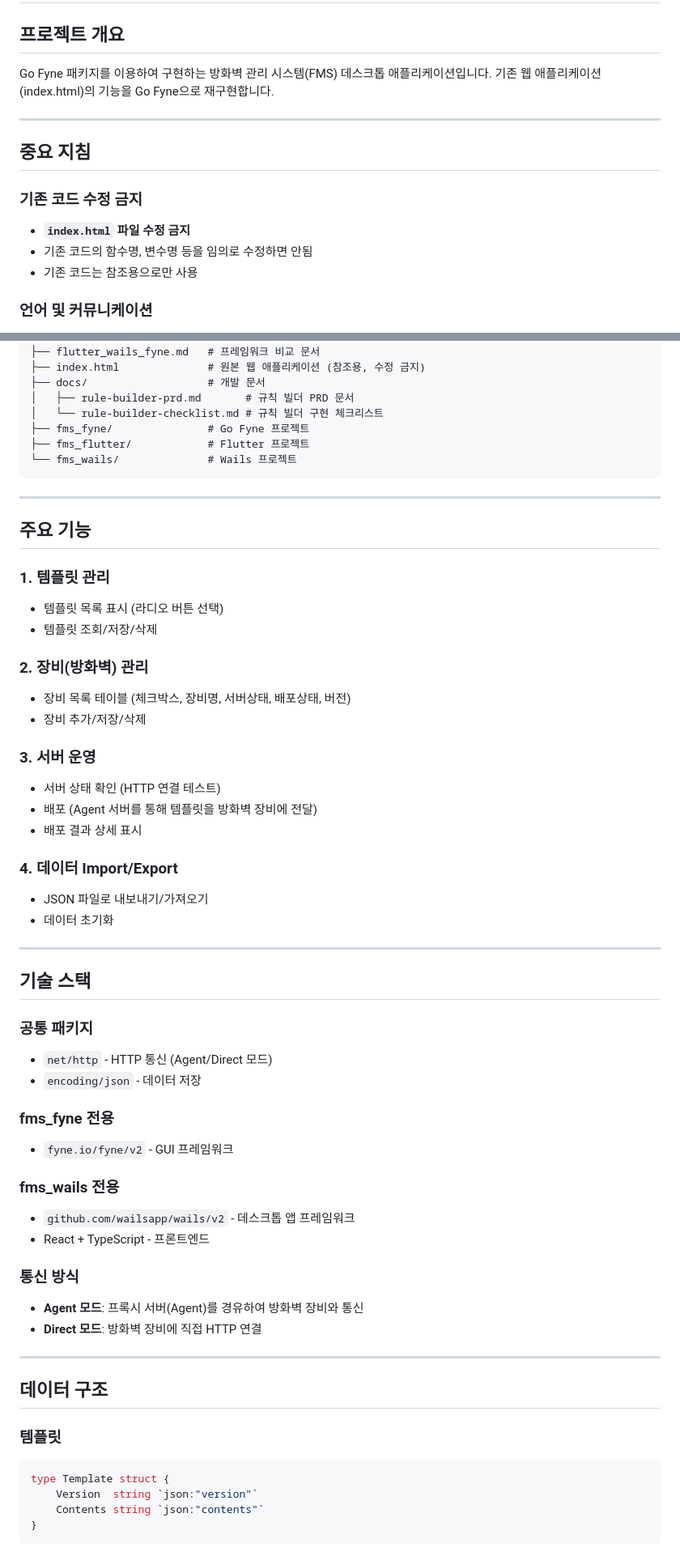
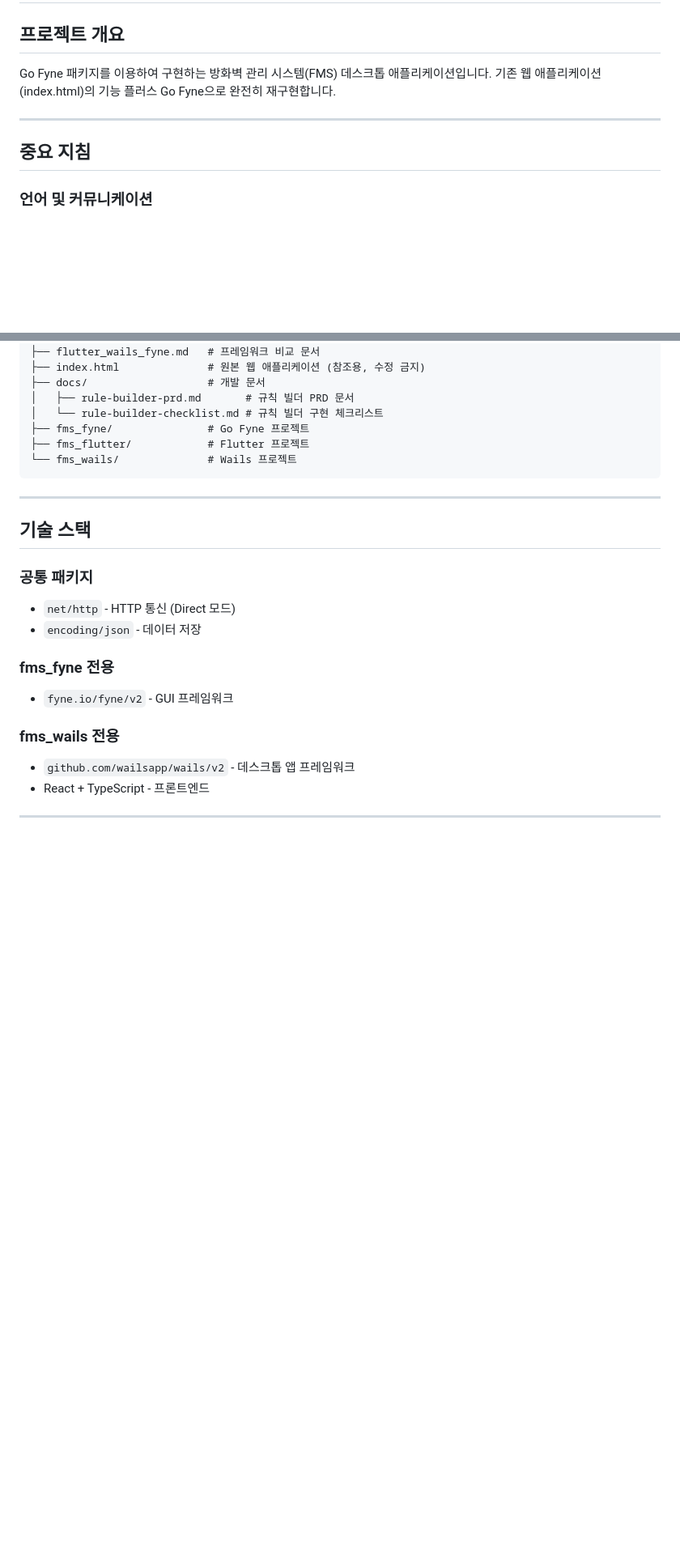
Before and after one commit to l10s18bok/fms_go, a Markdown page: CLAUDE.md, 2 parts joined by grey strips. Shown at 81% size. Rendered like a GitHub page; blank space fills up the shorter version.

````diff
--- a/CLAUDE.md
+++ b/CLAUDE.md
@@ -3,17 +3,11 @@
 ## 프로젝트 개요
 
 Go Fyne 패키지를 이용하여 구현하는 방화벽 관리 시스템(FMS) 데스크톱 애플리케이션입니다.
-기존 웹 애플리케이션(index.html)의 기능을 Go Fyne으로 재구현합니다.
+기존 웹 애플리케이션(index.html)의 기능 플러스 Go Fyne으로 완전히 재구현합니다.
 
 ---
 
 ## 중요 지침
-
-### 기존 코드 수정 금지
-
-- **`index.html` 파일 수정 금지**
-- 기존 코드의 함수명, 변수명 등을 임의로 수정하면 안됨
-- 기존 코드는 참조용으로만 사용
 
 ### 언어 및 커뮤니케이션
 
@@ -46,31 +40,10 @@ fms_go/
 
 ---
 
-## 주요 기능
-
-### 1. 템플릿 관리
-- 템플릿 목록 표시 (라디오 버튼 선택)
-- 템플릿 조회/저장/삭제
-
-### 2. 장비(방화벽) 관리
-- 장비 목록 테이블 (체크박스, 장비명, 서버상태, 배포상태, 버전)
-- 장비 추가/저장/삭제
-
-### 3. 서버 운영
-- 서버 상태 확인 (HTTP 연결 테스트)
-- 배포 (Agent 서버를 통해 템플릿을 방화벽 장비에 전달)
-- 배포 결과 상세 표시
-
-### 4. 데이터 Import/Export
-- JSON 파일로 내보내기/가져오기
-- 데이터 초기화
-
----
-
 ## 기술 스택
 
 ### 공통 패키지
-- `net/http` - HTTP 통신 (Agent/Direct 모드)
+- `net/http` - HTTP 통신 (Direct 모드)
 - `encoding/json` - 데이터 저장
 
 ### fms_fyne 전용
@@ -80,19 +53,3 @@ fms_go/
 - `github.com/wailsapp/wails/v2` - 데스크톱 앱 프레임워크
 - React + TypeScript - 프론트엔드
 
-### 통신 방식
-- **Agent 모드**: 프록시 서버(Agent)를 경유하여 방화벽 장비와 통신
-- **Direct 모드**: 방화벽 장비에 직접 HTTP 연결
-
----
-
-## 데이터 구조
-
-### 템플릿
-```go
-type Template struct {
-    Version  string `json:"version"`
-    Contents string `json:"contents"`
-}
-```
-
````
Also changed, not shown: other parts of CLAUDE.md (+3 -64 lines).
